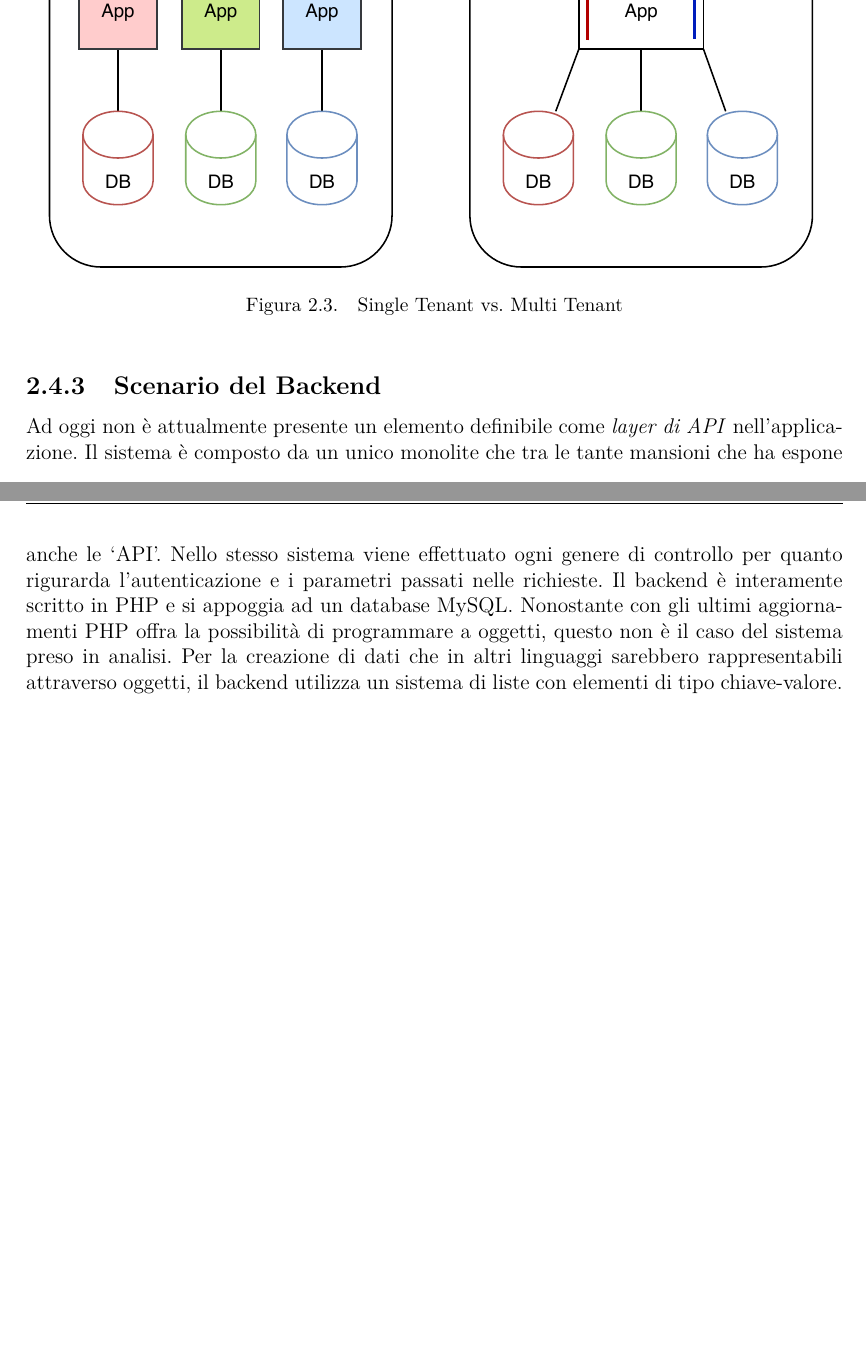
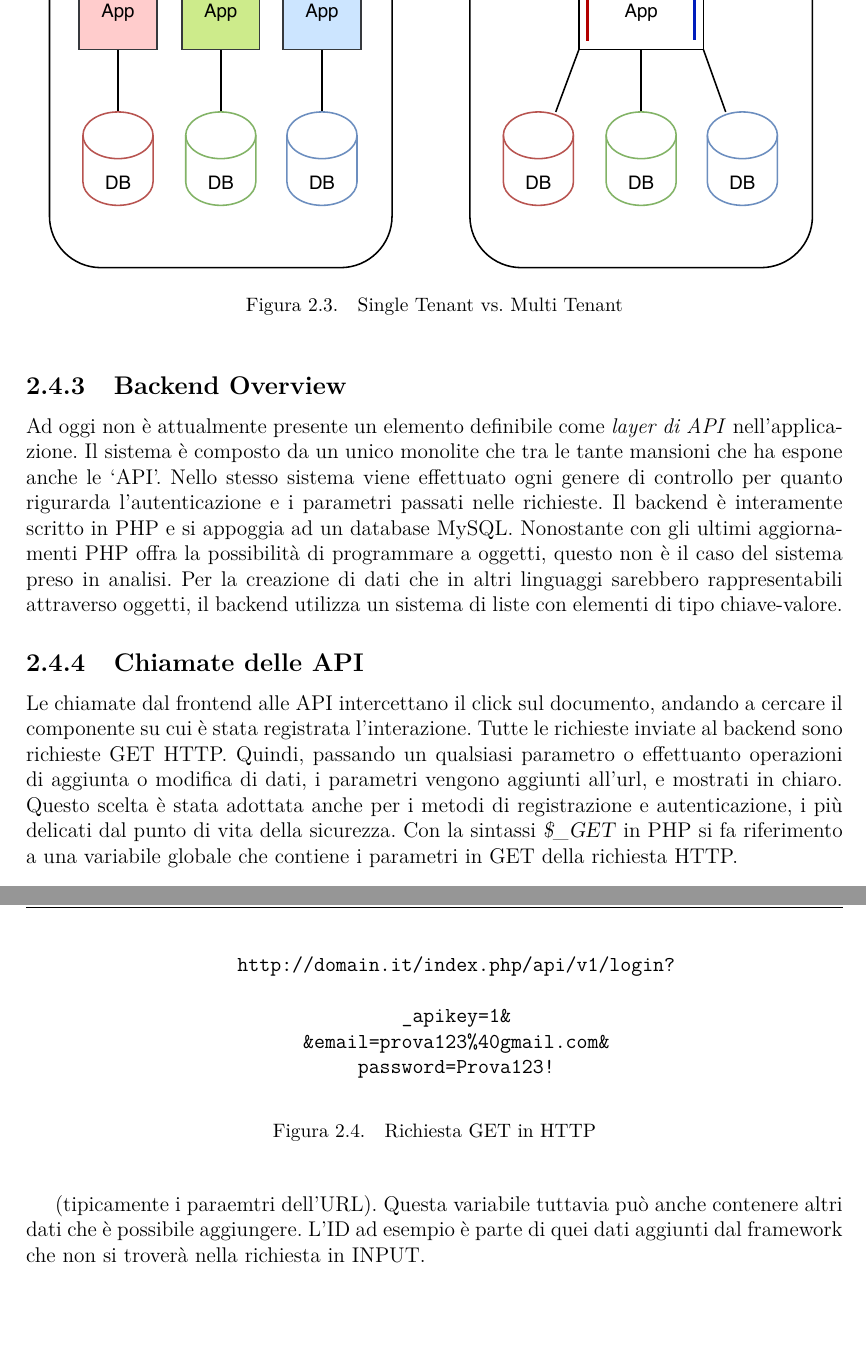
Before and after one commit to danielepelleg/Tesi, a LaTeX thesis (tesi.tex, which reads chapters/systemdesign.tex): two parts of pages 33 and 34 of 36 before the commit and two parts of pages 34 and 35 of 36 after it, joined at a grey line, cut so that both start at the same text. Compiled offline with pdfLaTeX.

Commit message:
Update 'systemdesign'

```diff
--- a/chapters/systemdesign.tex
+++ b/chapters/systemdesign.tex
@@ -107,8 +112,24 @@ La particolarità del sistema è quella di essere \textbf{multitenant}. Con un s
     \label{fig:multitenancy}
 \end{figure}
 
-\subsection{Scenario del Backend}
+\subsection{Backend Overview}
 Ad oggi non è attualmente presente un elemento definibile come \emph{layer di API} nell’applicazione. Il sistema è composto da un unico monolite che tra le tante mansioni che ha espone anche le `API'. Nello stesso sistema viene effettuato ogni genere di controllo per quanto rigurarda l'autenticazione e i parametri passati nelle richieste. Il backend è interamente scritto in PHP e si appoggia ad un database MySQL. Nonostante con gli ultimi aggiornamenti PHP offra la possibilità di programmare a oggetti, questo non è il caso del sistema preso in analisi. Per la creazione di dati che in altri linguaggi sarebbero rappresentabili attraverso oggetti, il backend utilizza un sistema di liste con elementi di tipo chiave-valore.
+
+\subsection{Chiamate delle API}
+Le chiamate dal frontend alle API intercettano il click sul documento, andando a cercare il componente su cui è stata registrata l'interazione. Tutte le richieste inviate al backend sono richieste GET HTTP. Quindi, passando un qualsiasi parametro o effettuanto operazioni di aggiunta o modifica di dati, i parametri vengono aggiunti all'url, e mostrati in chiaro. Questo scelta è stata adottata anche per i metodi di registrazione e autenticazione, i più delicati dal punto di vita della sicurezza. Con la sintassi \textsl{\$\_GET} in PHP si fa riferimento a una variabile globale che contiene i parametri in GET della richiesta HTTP.
+\begin{figure}[H]
+\begin{alltt}
+    \centering
+    http://domain.it/index.php/api/v1/login?
+    \centering
+    _apikey=1&
+    &email=prova123%40gmail.com&
+    password=Prova123!
+\end{alltt}
+\caption{Richiesta GET in HTTP}
+\end{figure}
+
+(tipicamente i paraemtri dell'URL). Questa variabile tuttavia può anche contenere altri dati che è possibile aggiungere. L'ID ad esempio è parte di quei dati aggiunti dal framework che non si troverà nella richiesta in INPUT.
 
 %%%%%%%%%%%%%%%%%%%%%%%%%%%%%%%%%%%%%%%%%%%%%%%%%%%%%%%%%%%%%%%%%%%%%%%%%
 
--- a/tesi.tex
+++ b/tesi.tex
@@ -24,6 +24,7 @@
 \usepackage{xurl}
 \usepackage{epigraph}
 \usepackage{amsthm}
+\usepackage{alltt}
 \usepackage[babel]{csquotes}
 \usepackage[backend=biber,bibencoding=ascii,sorting=none]{biblatex}
 
```
Also changed, not shown: tesi.pdf, chapters/systemdesign.tex (11 more changed lines).
